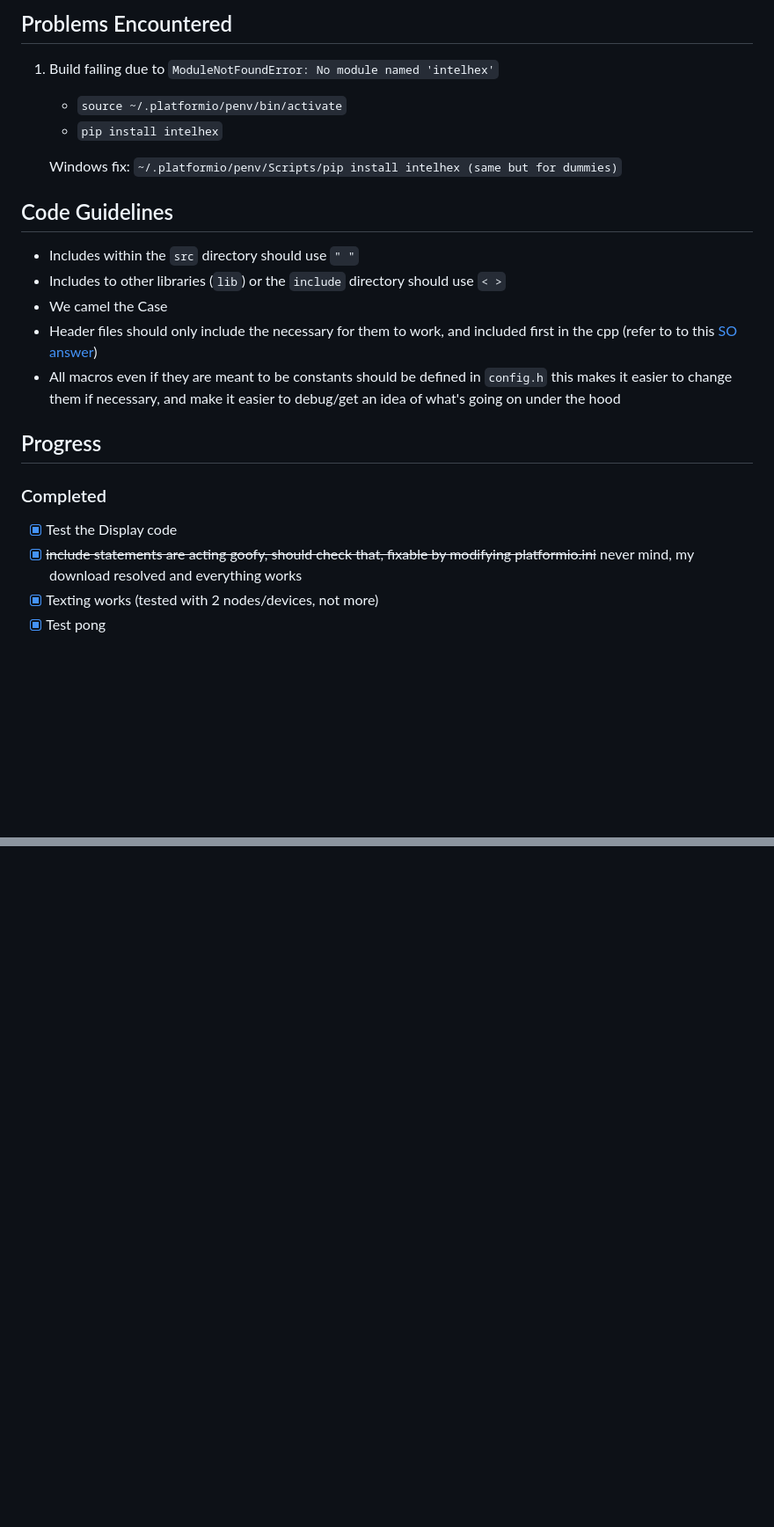
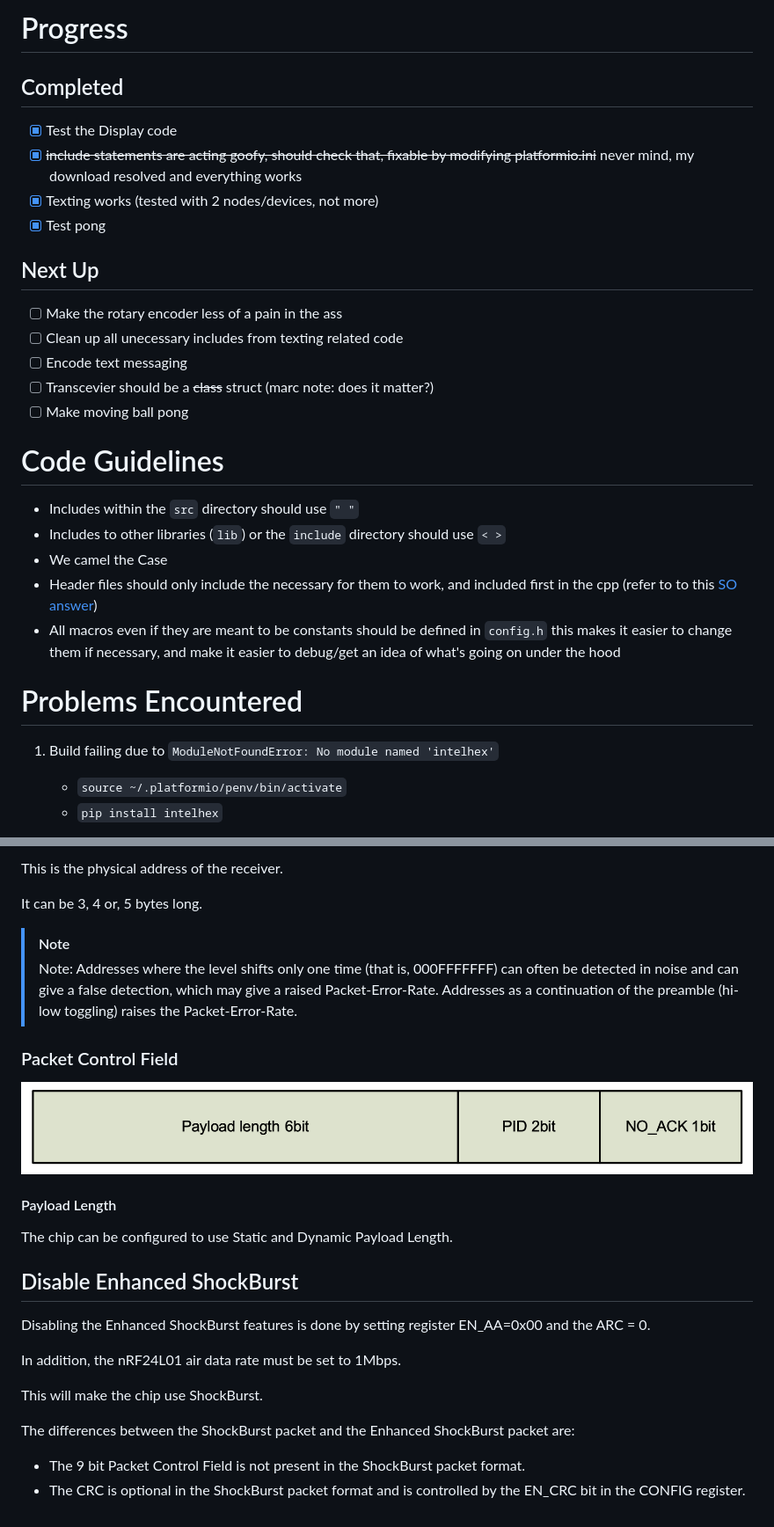
Before and after one commit to MarcEGed/Mini-Project, a Markdown page: FELCOM/README.md, 2 parts joined by grey strips. Shown: that part at 88% size. GitHub-like rendering; pictures changed too: FELCOM/assets/Packer Control Field.png (added); blank space fills up the shorter version.

Commit message:
feat: add documentation about the wireless module

```diff
--- a/FELCOM/README.md
+++ b/FELCOM/README.md
@@ -1,11 +1,18 @@
-## Problems Encountered
-1. Build failing due to `ModuleNotFoundError: No module named 'intelhex'`
-    - `source ~/.platformio/penv/bin/activate`
-    - `pip install intelhex`
+# Progress
+## Completed
+- [x] Test the Display code
+- [X] ~~include statements are acting goofy, should check that, fixable by modifying platformio.ini~~ never mind, my download resolved and everything works
+- [X] Texting works (tested with 2 nodes/devices, not more)
+- [x] Test pong
 
-    Windows fix: `~/.platformio/penv/Scripts/pip install intelhex (same but for dummies)`
+## Next Up
+- [ ] Make the rotary encoder less of a pain in the ass
+- [ ] Clean up all unecessary includes from texting related code
+- [ ] Encode text messaging
+- [ ] Transcevier should be a ~~class~~ struct (marc note: does it matter?)
+- [ ] Make moving ball pong
 
-## Code Guidelines
+# Code Guidelines
 
 - Includes within the `src` directory should use `" "`
 - Includes to other libraries (`lib`) or the `include` directory should use `< >`
@@ -13,10 +20,8 @@
 - Header files should only include the necessary for them to work, and included first in the cpp (refer to to this [SO answer](https://stackoverflow.com/a/2596554))
 - All macros even if they are meant to be constants should be defined in `config.h` this makes it easier to change them if necessary, and make it easier to debug/get an idea of what's going on under the hood
 
-## Progress
-### Completed
-- [x] Test the Display code
-- [X] ~~include statements are acting goofy, should check that, fixable by modifying platformio.ini~~ never mind, my download resolved and everything works
-- [X] Texting works (tested with 2 nodes/devices, not more)
-- [x] Test pong
+# Problems Encountered
+1. Build failing due to `ModuleNotFoundError: No module named 'intelhex'`
+    - `source ~/.platformio/penv/bin/activate`
+    - `pip install intelhex`
 
@@ -28,0 +89,21 @@
+This is the physical address of the receiver.
+
+It can be 3, 4 or, 5 bytes long.
+
+> [!NOTE]
+> Note: Addresses where the level shifts only one time (that is, 000FFFFFFF) can often be detected in noise and can give a false detection, which may give a raised Packet-Error-Rate. Addresses as a continuation of the preamble (hi-low toggling) raises the Packet-Error-Rate.
+
+### Packet Control Field
+![](assets/Packer%20Control%20Field.png)
+#### Payload Length
+The chip can be configured to use Static and Dynamic Payload Length.
+## Disable Enhanced ShockBurst
+Disabling the Enhanced ShockBurst features is done by setting register EN_AA=0x00 and the ARC = 0.
+
+In addition, the nRF24L01 air data rate must be set to 1Mbps.
+
+This will make the chip use ShockBurst.
+
+The differences between the ShockBurst packet and the Enhanced ShockBurst packet are:
+- The 9 bit Packet Control Field is not present in the ShockBurst packet format.
+- The CRC is optional in the ShockBurst packet format and is controlled by the EN_CRC bit in the CONFIG register.
```
Also changed, not shown: other parts of FELCOM/README.md (+61 -6 lines), FELCOM/assets/Enhanced shockburst packet.png (added), FELCOM/assets/nRF24L01 block diagram.png (added).
